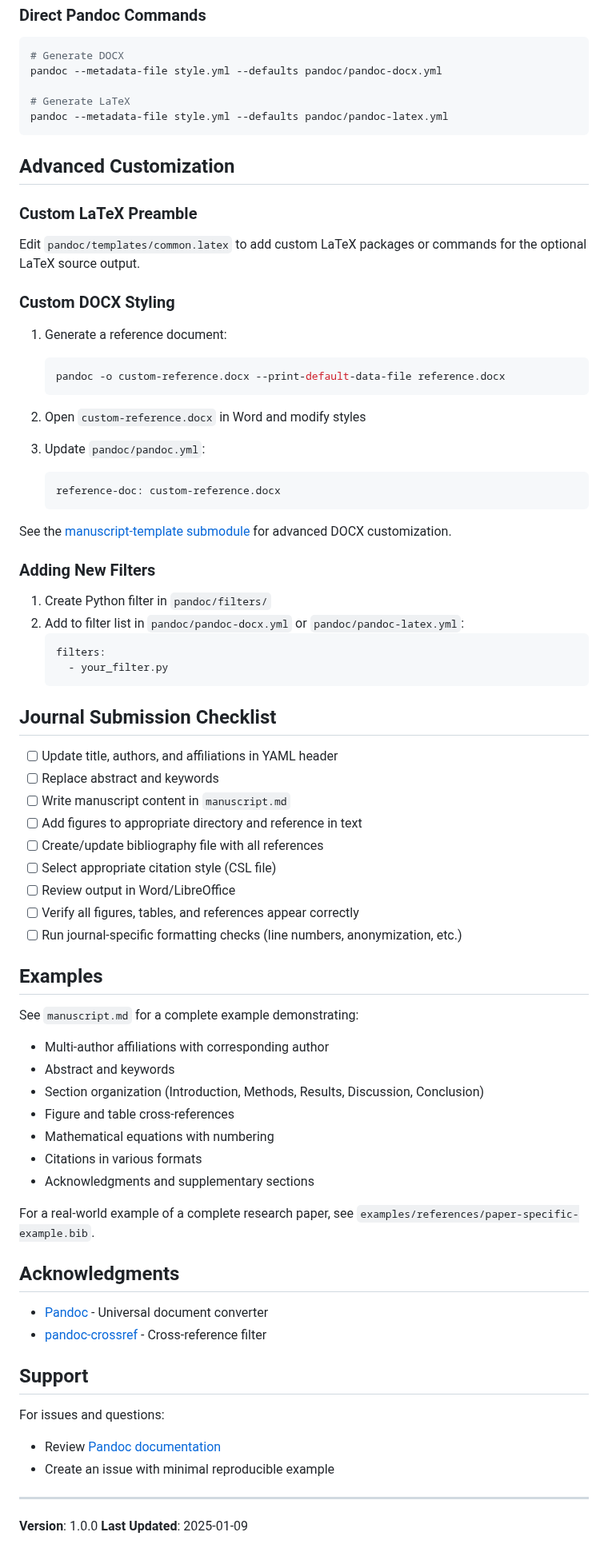
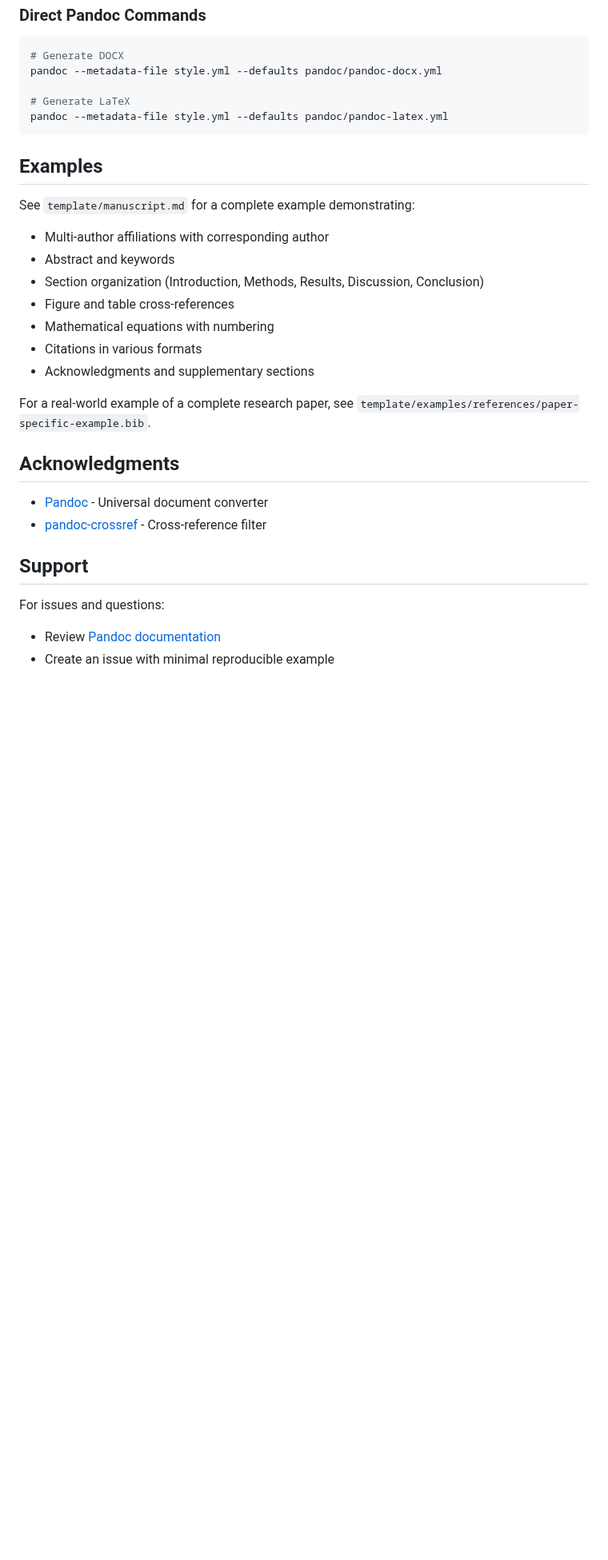
Before and after one commit to cesaryuan/pandoc-manuscript-template, a Markdown page: README.md, the part around the change. Shown at 80% size. GitHub-like rendering; blank space fills up the shorter version.

Commit message:
refactor: remove advanced customization sections and update example paths in README.md

````diff
--- a/README.md
+++ b/README.md
@@ -534,52 +534,9 @@ pandoc --metadata-file style.yml --defaults pandoc/pandoc-docx.yml
 pandoc --metadata-file style.yml --defaults pandoc/pandoc-latex.yml
 ```
 
-## Advanced Customization
-
-### Custom LaTeX Preamble
-
-Edit `pandoc/templates/common.latex` to add custom LaTeX packages or commands for the optional LaTeX source output.
-
-### Custom DOCX Styling
-
-1. Generate a reference document:
-   ```bash
-   pandoc -o custom-reference.docx --print-default-data-file reference.docx
-   ```
-
-2. Open `custom-reference.docx` in Word and modify styles
-
-3. Update `pandoc/pandoc.yml`:
-   ```yaml
-   reference-doc: custom-reference.docx
-   ```
-
-See the [manuscript-template submodule](pandoc/manuscript-template/) for advanced DOCX customization.
-
-### Adding New Filters
-
-1. Create Python filter in `pandoc/filters/`
-2. Add to filter list in `pandoc/pandoc-docx.yml` or `pandoc/pandoc-latex.yml`:
-   ```yaml
-   filters:
-     - your_filter.py
-   ```
-
-## Journal Submission Checklist
-
-- [ ] Update title, authors, and affiliations in YAML header
-- [ ] Replace abstract and keywords
-- [ ] Write manuscript content in `manuscript.md`
-- [ ] Add figures to appropriate directory and reference in text
-- [ ] Create/update bibliography file with all references
-- [ ] Select appropriate citation style (CSL file)
-- [ ] Review output in Word/LibreOffice
-- [ ] Verify all figures, tables, and references appear correctly
-- [ ] Run journal-specific formatting checks (line numbers, anonymization, etc.)
-
 ## Examples
 
-See `manuscript.md` for a complete example demonstrating:
+See `template/manuscript.md` for a complete example demonstrating:
 - Multi-author affiliations with corresponding author
 - Abstract and keywords
 - Section organization (Introduction, Methods, Results, Discussion, Conclusion)
@@ -588,8 +545,7 @@ See `manuscript.md` for a complete example demonstrating:
 - Citations in various formats
 - Acknowledgments and supplementary sections
 
-For a real-world example of a complete research paper, see `examples/references/paper-specific-example.bib`.
-
+For a real-world example of a complete research paper, see `template/examples/references/paper-specific-example.bib`.
 
 ## Acknowledgments
 
@@ -601,8 +557,3 @@ For a real-world example of a complete research paper, see `examples/references/
 For issues and questions:
 - Review [Pandoc documentation](https://pandoc.org/MANUAL.html)
 - Create an issue with minimal reproducible example
-
----
-
-**Version**: 1.0.0
-**Last Updated**: 2025-01-09
````
